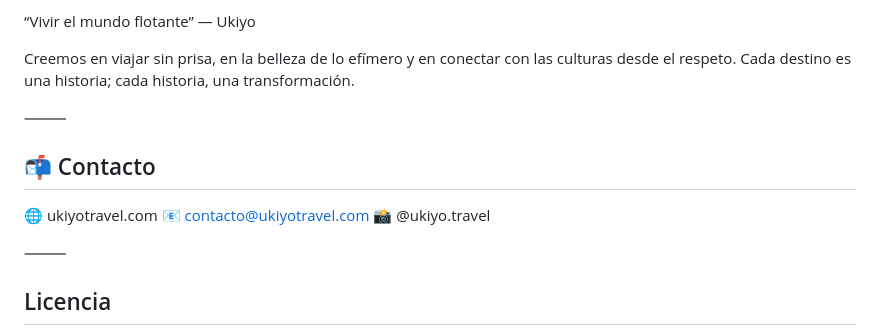
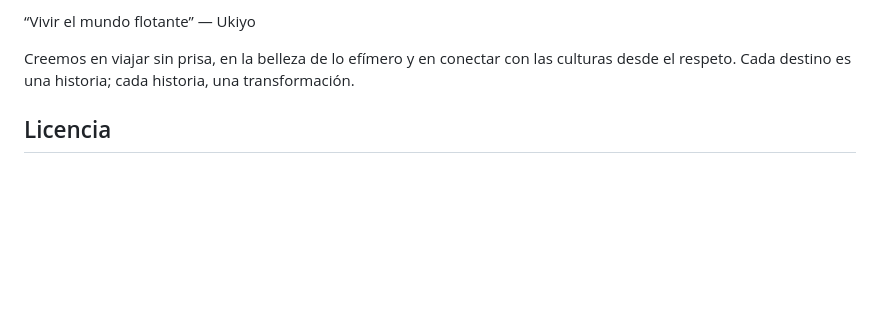
Before and after one commit to Sergiogh10/Ukiyo_theme, a Markdown page: README.md, the part around the change. GitHub-like rendering; blank space fills up the shorter version.

```diff
--- a/README.md
+++ b/README.md
@@ -93,15 +93,6 @@ Trabaja sobre tailwind.css y recompila.
 Creemos en viajar sin prisa, en la belleza de lo efímero y en conectar con las culturas desde el respeto.
 Cada destino es una historia; cada historia, una transformación.
 
-⸻
-
-## 📬 Contacto
-
-🌐 ukiyotravel.com
-📧 contacto@ukiyotravel.com
-📸 @ukiyo.travel
-
-⸻
 
 ## Licencia
 
```
